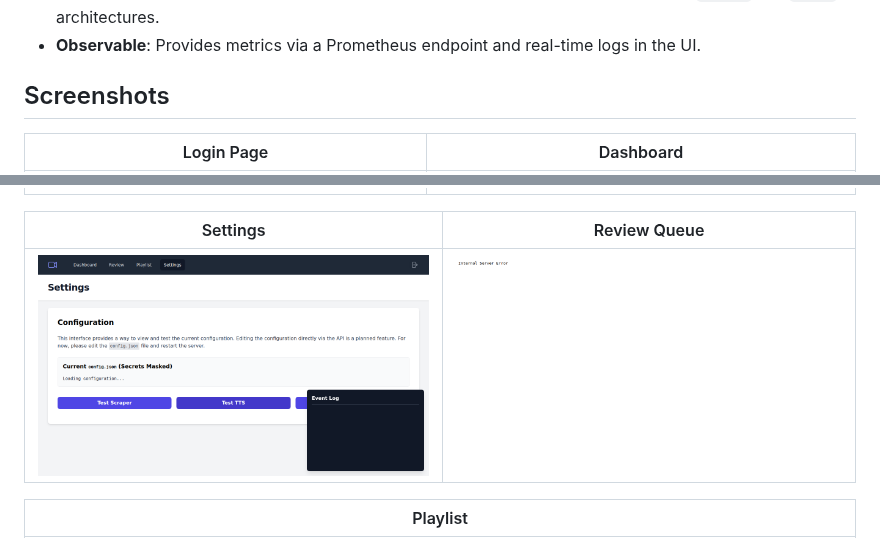
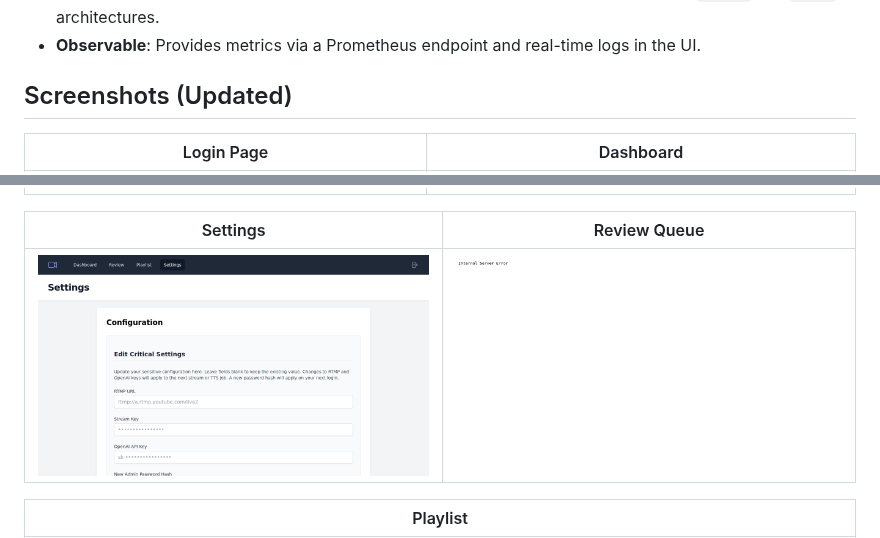
Before and after one commit to Jailtonfonseca/Auto-Streamer, a Markdown page: README.md, 2 parts joined by grey strips. GitHub-like rendering; pictures changed too: docs/images/settings.png.

```diff
--- a/README.md
+++ b/README.md
@@ -16,7 +16,7 @@ It features a web-based dashboard for monitoring and control, a human approval w
 - **Dockerized**: Runs in a single, self-contained Docker container, compatible with both `x86_64` and `ARM64` architectures.
 - **Observable**: Provides metrics via a Prometheus endpoint and real-time logs in the UI.
 
-## Screenshots
+## Screenshots (Updated)
 
 | Login Page | Dashboard |
 | :---: | :---: |
```
Also changed, not shown: 2 other files.
